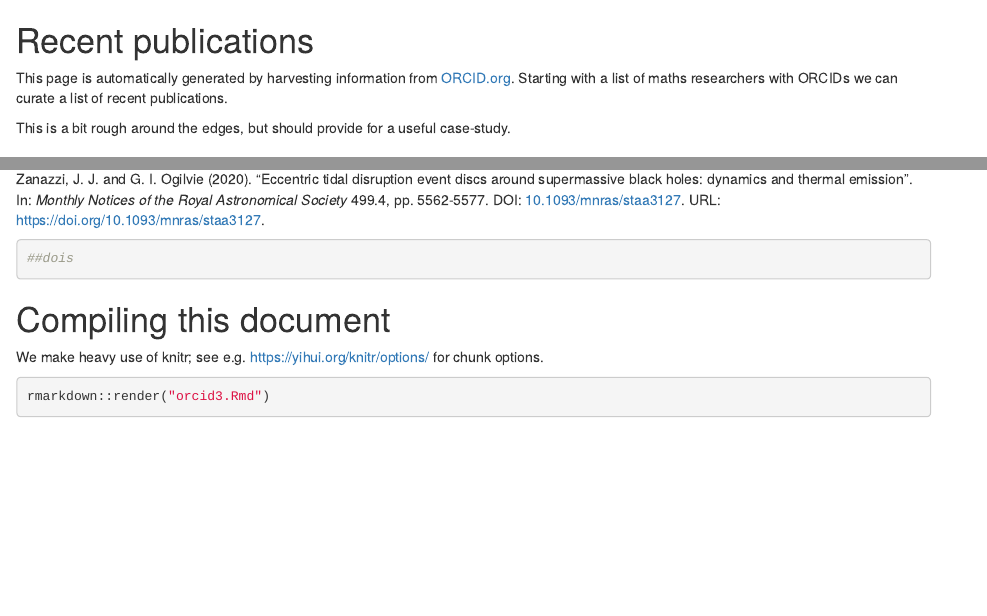
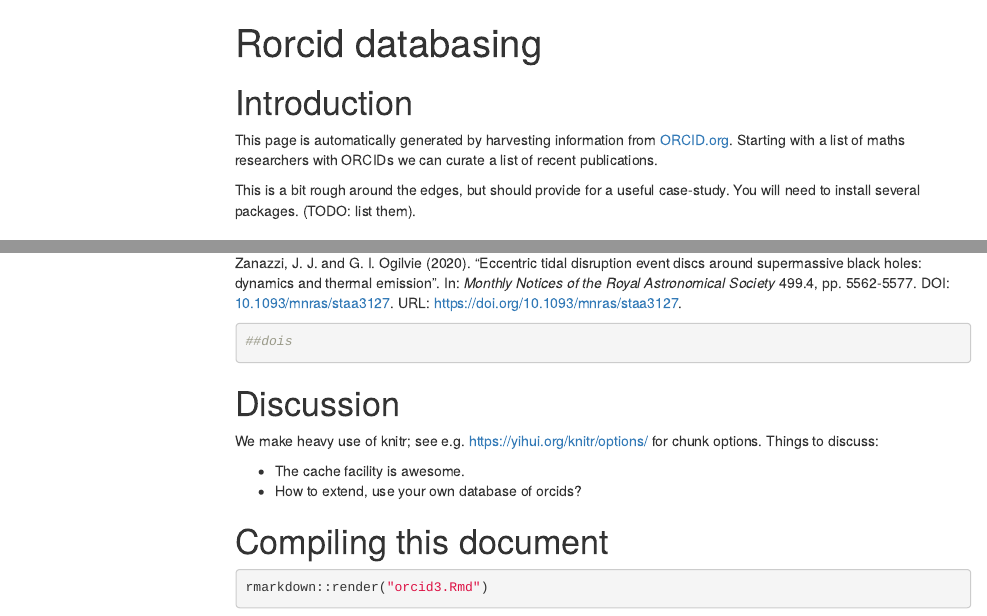
Before and after one commit to sje30/munin-R, an R Markdown document (rorcid/orcid3.Rmd): the page in a window 1100 px wide, from its top, and a second part further down, joined at a grey line. The pictures show the output file rorcid/orcid3.html that the author committed with the source, opened offline; menus at the side of the page are left out.

Commit message:
Tweak the Rmd

````diff
--- a/rorcid/orcid3.Rmd
+++ b/rorcid/orcid3.Rmd
@@ -1 +1,4 @@
-# Recent publications
+---
+title: "Rorcid databasing"
+output:
+  html_document:
@@ -2,3 +11,4 @@
+# Introduction
 
 This page is automatically generated by harvesting information from
 [ORCID.org](http://orcid.org).  Starting with a list of maths
@@ -16,7 +26,7 @@ opts_chunk$set(cache=TRUE)
 ```
 
 This is a bit rough around the edges, but should provide for a useful
-case-study.
+case-study.  You will need to install several packages.  (TODO: list them).
 
 
 ### Who do we have in the data base?
@@ -109,11 +119,17 @@ print(b)
 ##dois
 ```
 
-# Compiling this document
+# Discussion
 
 
 We make heavy use of knitr; see
-e.g. <https://yihui.org/knitr/options/> for chunk options.
+e.g. <https://yihui.org/knitr/options/> for chunk options.  Things to
+discuss:
+
+- The cache facility is awesome.
+- How to extend, use your own database of orcids?
+
+# Compiling this document
 
 ```{r compiling, include = TRUE, eval = FALSE}
 rmarkdown::render("orcid3.Rmd")
````
Also changed, not shown: rorcid/orcid3.html, rorcid/orcid3.Rmd (6 more changed lines).
